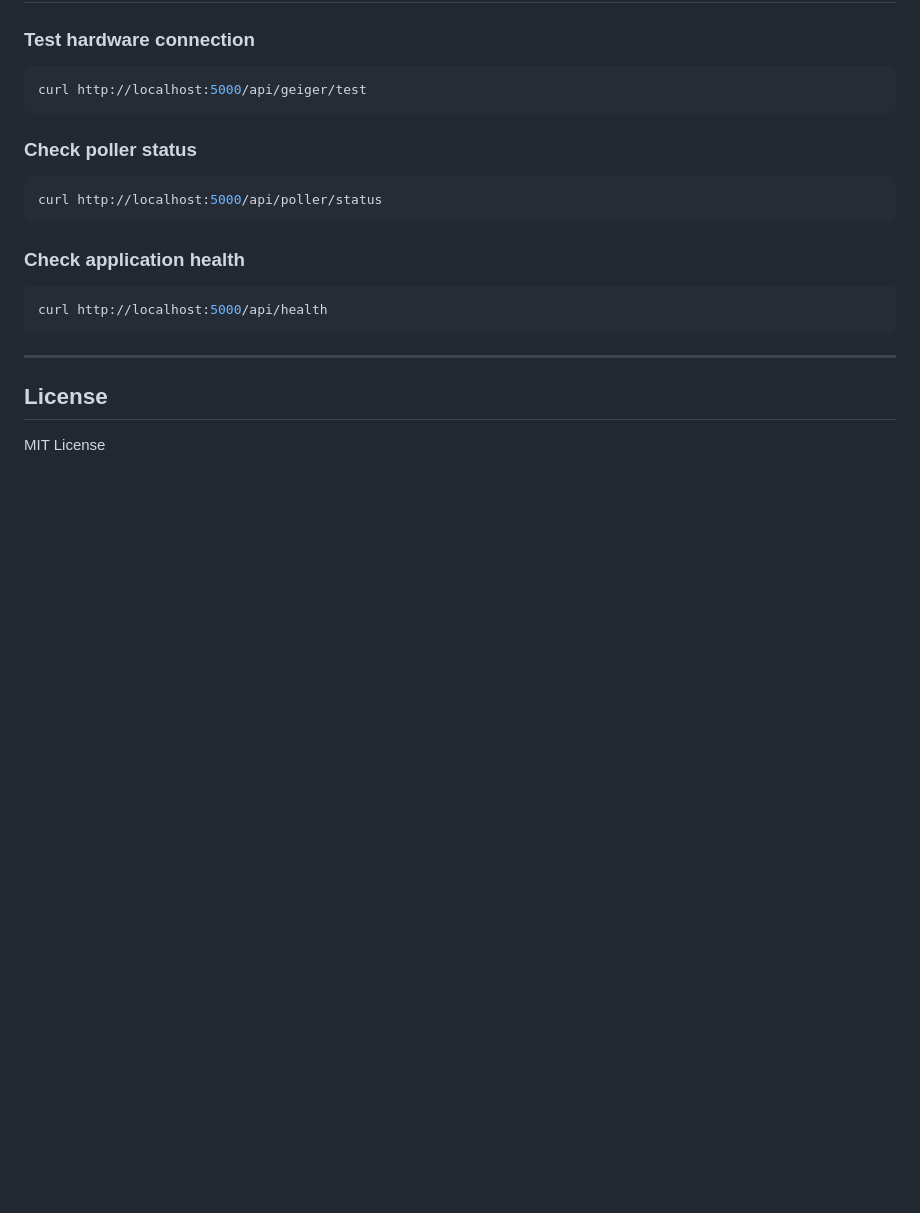
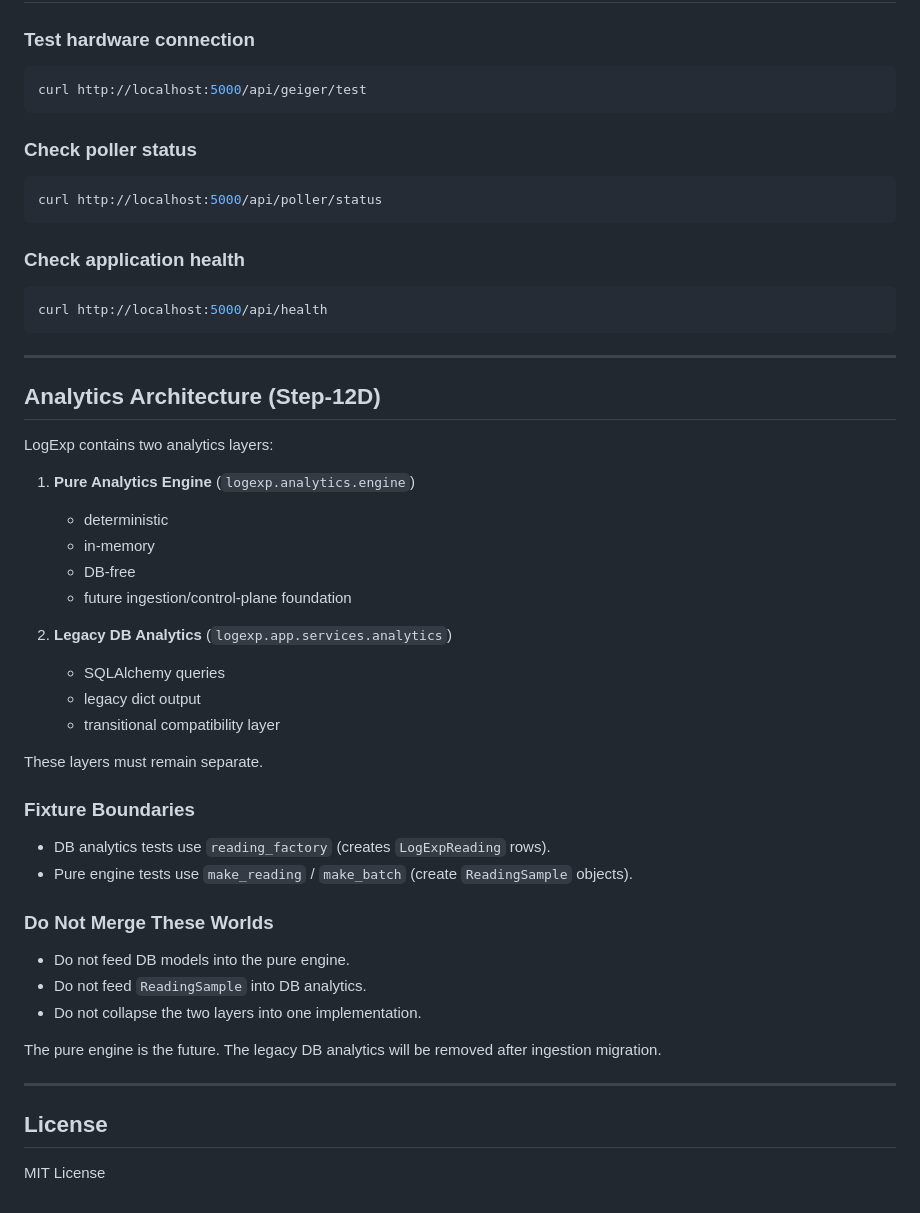
Before and after one commit to gaspode-wonder/logexp, a Markdown page: README.md, the part around the change. GitHub-like rendering; blank space fills up the shorter version.

```diff
--- a/README.md
+++ b/README.md
@@ -339,6 +339,39 @@ curl http://localhost:5000/api/health
 
 ---
 
+## Analytics Architecture (Step‑12D)
+
+LogExp contains two analytics layers:
+
+1. **Pure Analytics Engine** (`logexp.analytics.engine`)
+   - deterministic
+   - in‑memory
+   - DB‑free
+   - future ingestion/control‑plane foundation
+
+2. **Legacy DB Analytics** (`logexp.app.services.analytics`)
+   - SQLAlchemy queries
+   - legacy dict output
+   - transitional compatibility layer
+
+These layers must remain separate.
+
+### Fixture Boundaries
+
+- DB analytics tests use `reading_factory` (creates `LogExpReading` rows).
+- Pure engine tests use `make_reading` / `make_batch` (create `ReadingSample` objects).
+
+### Do Not Merge These Worlds
+
+- Do not feed DB models into the pure engine.
+- Do not feed `ReadingSample` into DB analytics.
+- Do not collapse the two layers into one implementation.
+
+The pure engine is the future.
+The legacy DB analytics will be removed after ingestion migration.
+
+---
+
 ## License
 
 MIT License
```
Also changed, not shown: logexp/docs/analytics_overview.md (added, +262 -0 lines).
